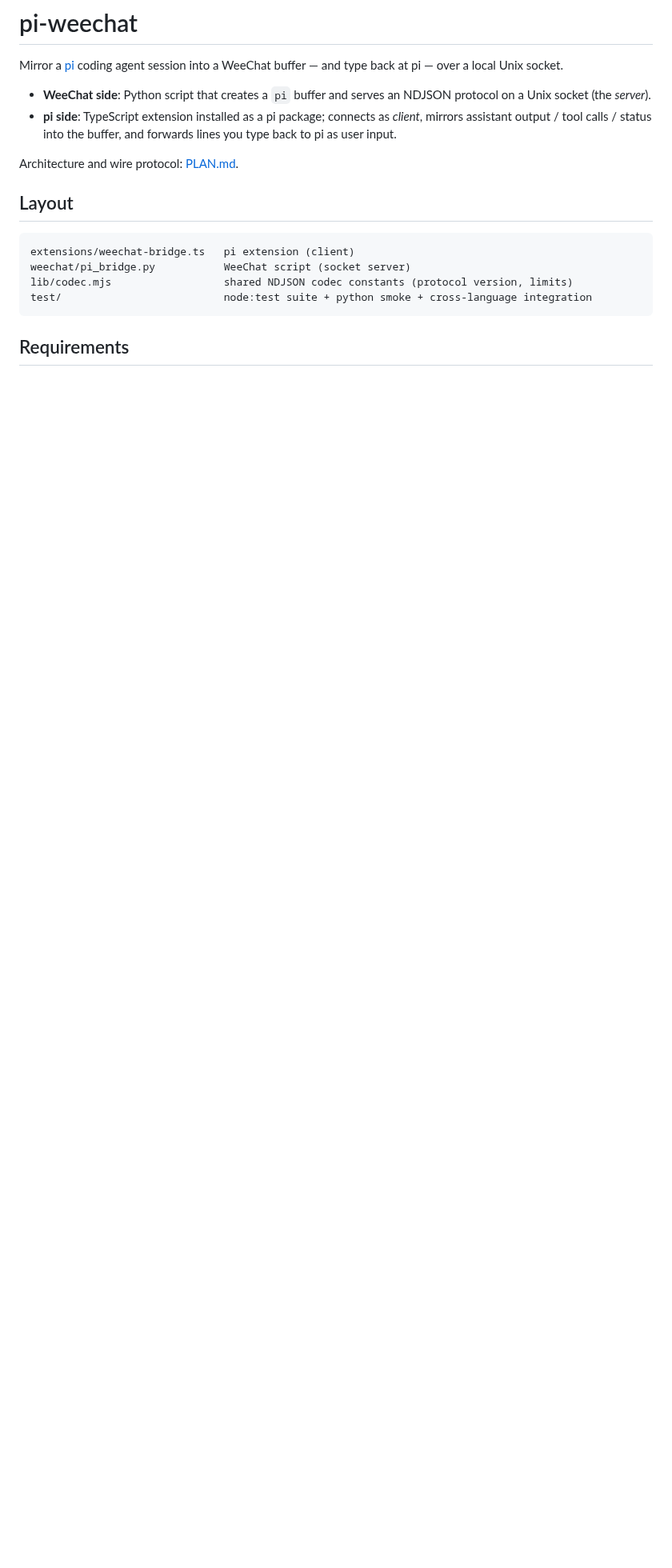
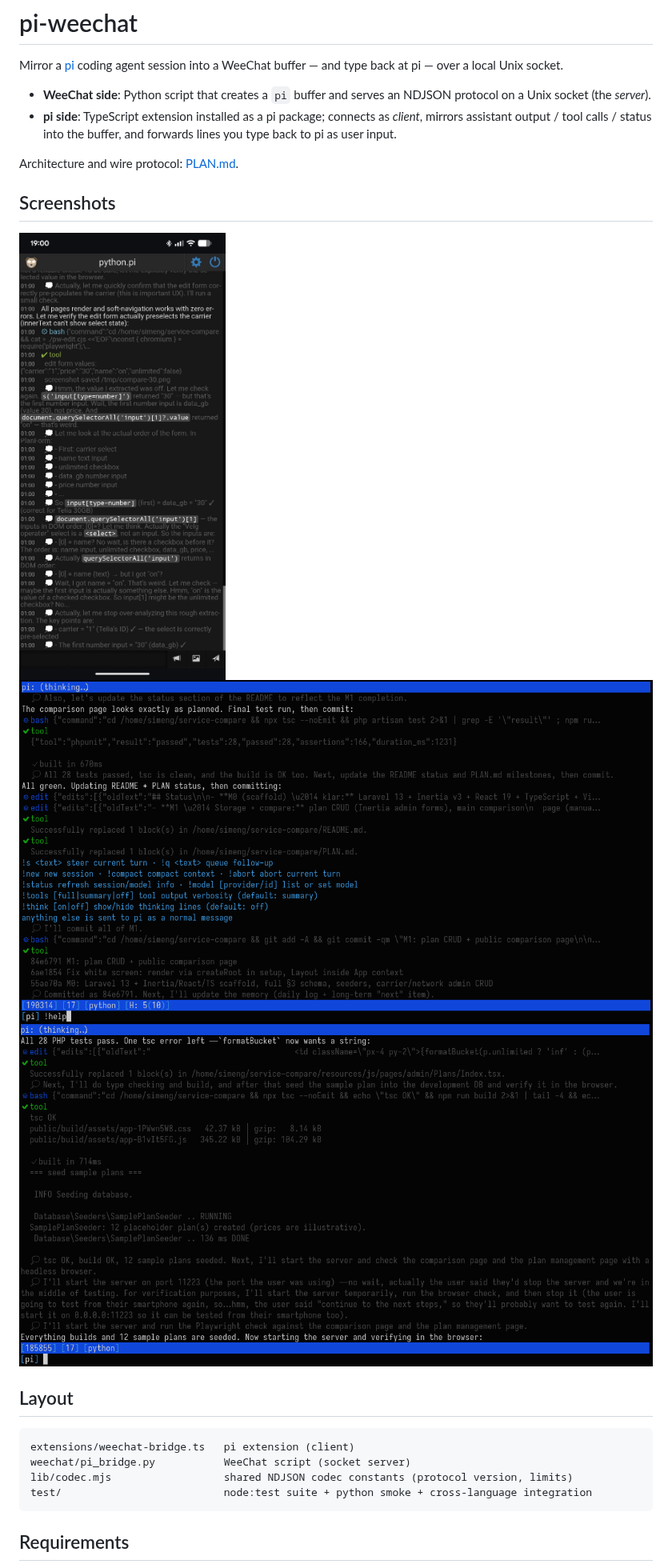
Before and after one commit to simeng/pi-weechat, a Markdown page: README.md, the part around one of its changes. Shown at 80% size. Drawn GitHub-style; pictures changed too: pi-weechat1.jpg (added), pi-weechat2.png (added), pi-weechat3.png (added); blank space fills up the shorter version.

Commit message:
Added screenshots to README

```diff
--- a/README.md
+++ b/README.md
@@ -2,10 +2,16 @@
 
 Mirror a [pi](https://pi.dev) coding agent session into a WeeChat buffer — and type back at pi — over a local Unix socket.
 
-- **WeeChat side**: Python script that creates a `pi` buffer and serves an NDJSON protocol on a Unix socket (the *server*).
-- **pi side**: TypeScript extension installed as a pi package; connects as *client*, mirrors assistant output / tool calls / status into the buffer, and forwards lines you type back to pi as user input.
+- **WeeChat side**: Python script that creates a `pi` buffer and serves an NDJSON protocol on a Unix socket (the _server_).
+- **pi side**: TypeScript extension installed as a pi package; connects as _client_, mirrors assistant output / tool calls / status into the buffer, and forwards lines you type back to pi as user input.
 
 Architecture and wire protocol: [PLAN.md](./PLAN.md).
+
+## Screenshots
+
+![Used in Glowing Bear](./pi-weechat1.jpg)
+![View from weechat with commands](./pi-weechat2.png)
+![View from weechat with tool output and thinking](./pi-weechat3.png)
 
 ## Layout
 
```
Also changed, not shown: other parts of README.md (+1 -1 lines).
